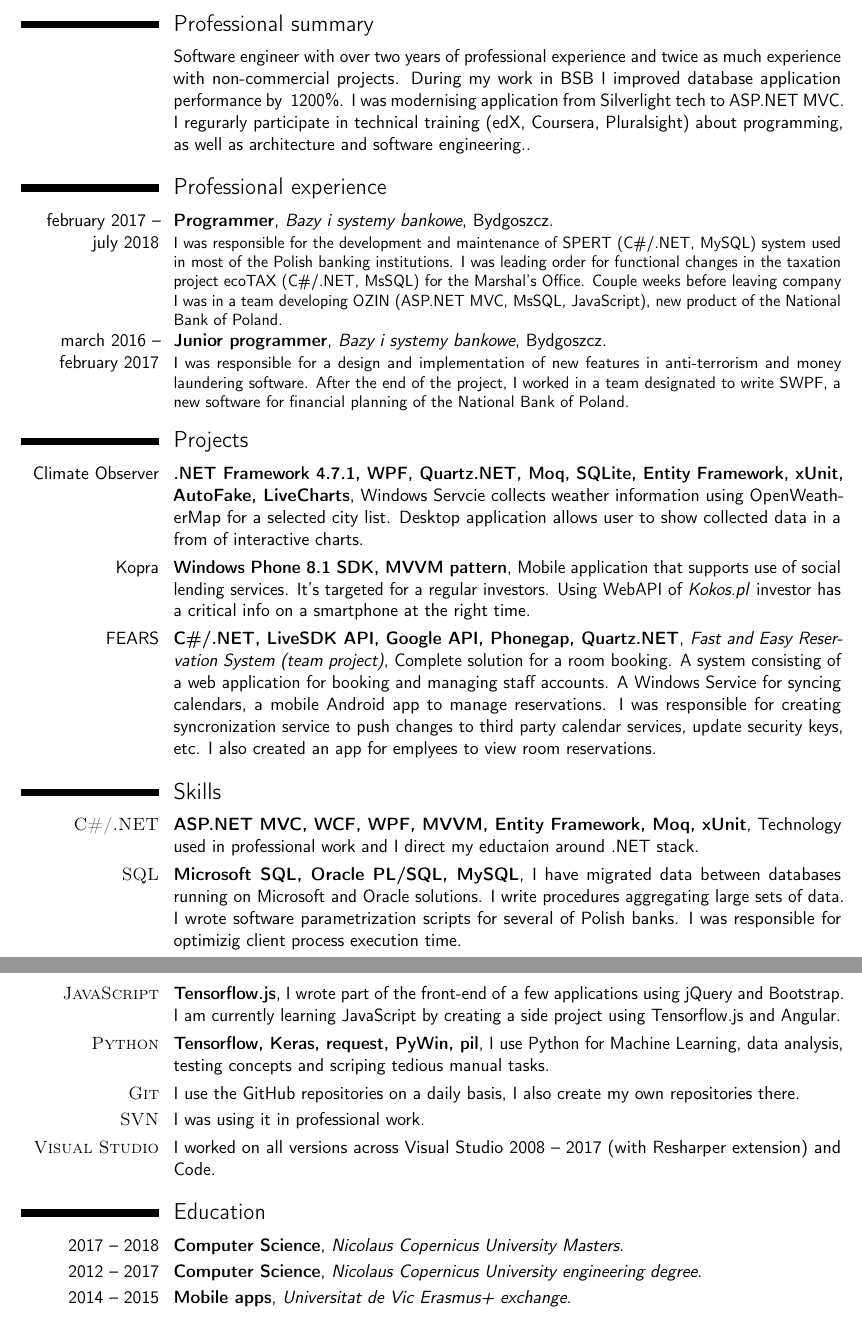
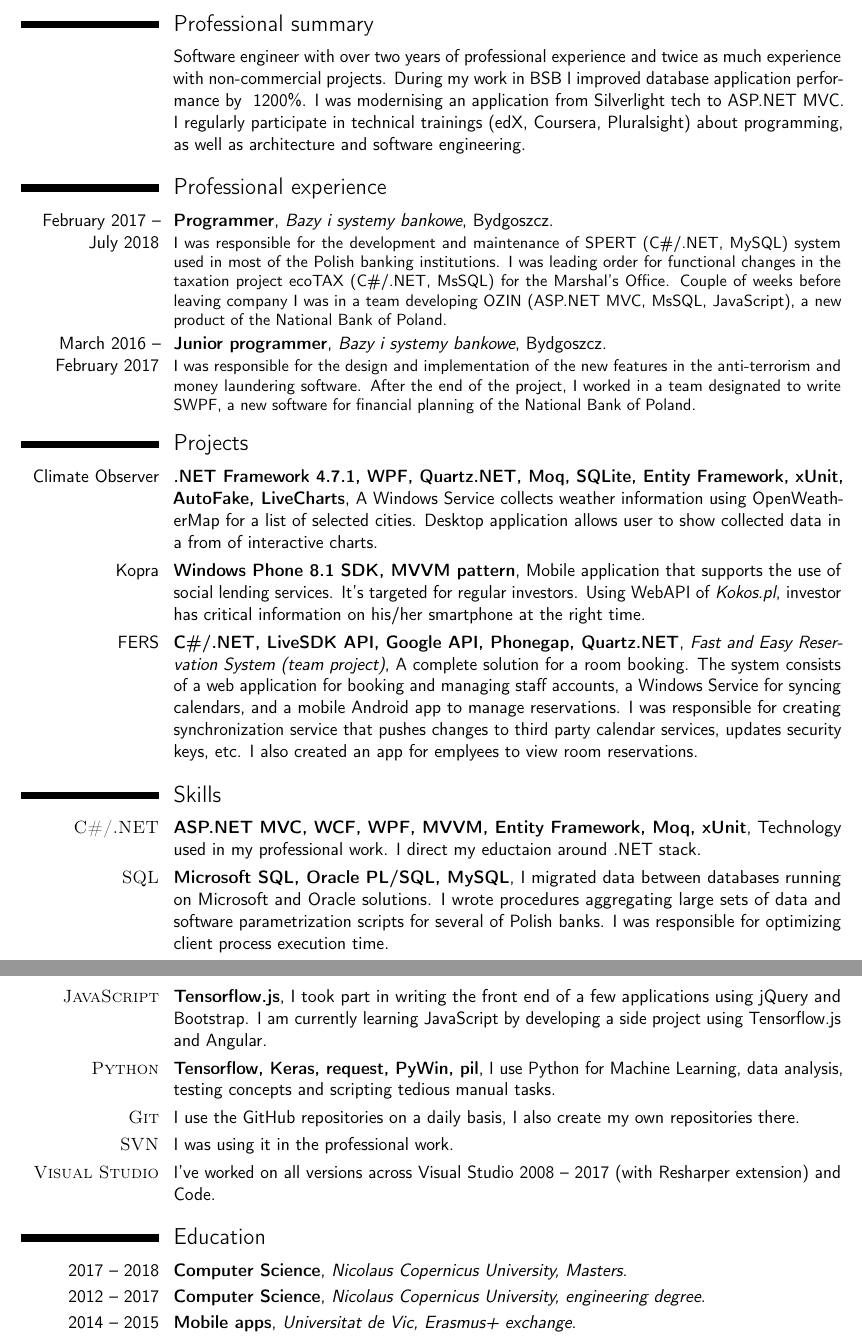
Before and after one commit to Pawel-Marcin-Chojnacki/cv, a LaTeX CV (Pawel-Chojnacki-english.tex): two parts of pages 1 and 2 of 2, joined at a grey line, cut so that both start at the same text. Compiled offline with pdfLaTeX.

Commit message:
Corrected spelling errors

```diff
--- a/Pawel-Chojnacki-english.tex
+++ b/Pawel-Chojnacki-english.tex
@@ -29,32 +29,32 @@
 \makecvtitle
 
 \section{Professional summary}
-\cventry{}{}{}{}{Software engineer with over two years of professional experience and twice as much experience with non-commercial projects. During my work in BSB I improved database application performance by ~1200\%. I was modernising application from Silverlight tech to ASP.NET MVC. I regurarly participate in technical training (edX, Coursera, Pluralsight) about programming, as well as architecture and software engineering.}{}
+\cventry{}{}{}{}{Software engineer with over two years of professional experience and twice as much experience with non-commercial projects. During my work in BSB I improved database application performance by ~1200\%. I was modernising an application from Silverlight tech to ASP.NET MVC. I regularly participate in technical trainings (edX, Coursera, Pluralsight) about programming, as well as architecture and software engineering}{}
 
 \section{Professional experience}
-\cventry{february 2017 -- july 2018}{Programmer}{Bazy i systemy bankowe}{Bydgoszcz}{}{I was responsible for the development and maintenance of SPERT (C\#/.NET, MySQL) system used in most of the Polish banking institutions. I was leading order for functional changes in the taxation project ecoTAX (C\#/.NET, MsSQL) for the Marshal's Office. Couple weeks before leaving company I was in a team developing OZIN (ASP.NET MVC, MsSQL, JavaScript), new product of the National Bank of Poland.}
-\cventry{march 2016 -- february 2017}{Junior programmer}{Bazy i systemy bankowe}{Bydgoszcz}{}{I was responsible for a design and implementation of new features in anti-terrorism and money laundering software. After the end of the project, I worked in a team designated to write SWPF, a new software for financial planning of the National Bank of Poland.}
+\cventry{February 2017 -- July 2018}{Programmer}{Bazy i systemy bankowe}{Bydgoszcz}{}{I was responsible for the development and maintenance of SPERT (C\#/.NET, MySQL) system used in most of the Polish banking institutions. I was leading order for functional changes in the taxation project ecoTAX (C\#/.NET, MsSQL) for the Marshal's Office. Couple of weeks before leaving company I was in a team developing OZIN (ASP.NET MVC, MsSQL, JavaScript), a new product of the National Bank of Poland.}
+\cventry{March 2016 -- February 2017}{Junior programmer}{Bazy i systemy bankowe}{Bydgoszcz}{}{I was responsible for the design and implementation of the new features in the anti-terrorism and money laundering software. After the end of the project, I worked in a team designated to write SWPF, a new software for financial planning of the National Bank of Poland.}
 
 \section{Projects}
-\cventry{Climate Observer}{.NET Framework 4.7.1, WPF, Quartz.NET, Moq, SQLite, Entity Framework, xUnit, AutoFake, LiveCharts}{}{Windows Servcie collects weather information using OpenWeatherMap for a selected city list. Desktop application allows user to show collected data in a from of interactive charts}{}{}
-\cventry{Kopra}{Windows Phone 8.1 SDK, MVVM pattern}{}{Mobile application that supports use of social lending services. It's targeted for a regular investors. Using WebAPI of \textit{Kokos.pl} investor has a critical info on a smartphone at the right time}{}{}
+\cventry{Climate Observer}{.NET Framework 4.7.1, WPF, Quartz.NET, Moq, SQLite, Entity Framework, xUnit, AutoFake, LiveCharts}{}{A Windows Service collects weather information using OpenWeatherMap for a list of selected cities. Desktop application allows user to show collected data in a from of interactive charts}{}{}
+\cventry{Kopra}{Windows Phone 8.1 SDK, MVVM pattern}{}{Mobile application that supports the use of social lending services. It's targeted for regular investors. Using WebAPI of \textit{Kokos.pl}, investor has critical information on his/her smartphone at the right time}{}{}
 %\cventry{PhotoAlbum}{C\#/.NET}{Library}{making use of an EXIF in jpg files. Enables creation of photo albums, tagging photos, adding description, title, suggesting tags from previously used. Because all information is stored in file itself, everything that user writes is portable and platform independent}{}{}
 %\cventry{Home Media Manager}{AngularJS}{}{Application to manage movies in personal library on mobile devices. Rotten tomatoes API was used to compare movies ratings}{}{}
-\cventry{FEARS}{C\#/.NET, LiveSDK API, Google API, Phonegap, Quartz.NET}{Fast and Easy Reservation System (team project)}{Complete solution for a room booking. A system consisting of a web application for booking and managing staff accounts. A Windows Service for syncing calendars, a mobile Android app to manage reservations.}{I was responsible for creating syncronization service to push changes to third party calendar services, update security keys, etc. I also created an app for emplyees to view room reservations}{}
+\cventry{FERS}{C\#/.NET, LiveSDK API, Google API, Phonegap, Quartz.NET}{Fast and Easy Reservation System (team project)}{A complete solution for a room booking. The system consists of a web application for booking and managing staff accounts, a Windows Service for syncing calendars, and a mobile Android app to manage reservations.}{I was responsible for creating synchronization service that pushes changes to third party calendar services, updates security keys, etc. I also created an app for emplyees to view room reservations}{}
 
 \section{Skills}
-\cventry{\textsc{C\#/.NET}}{ASP.NET MVC, WCF, WPF, MVVM, Entity Framework, Moq, xUnit}{}{Technology used in professional work and I direct my eductaion around .NET stack}{}{}
-\cventry{\textsc{SQL}}{Microsoft SQL, Oracle PL/SQL, MySQL}{}{I have migrated data between databases running on Microsoft and Oracle solutions. I write procedures aggregating large sets of data. I wrote software parametrization scripts for several of Polish banks. I was responsible for optimizig client process execution time}{}{}
-\cventry{\textsc{JavaScript}}{Tensorflow.js}{}{I wrote part of the front-end of a few applications using jQuery and Bootstrap. I am currently learning JavaScript by creating a side project using Tensorflow.js and Angular}{}{}
-\cventry{\textsc{Python}}{Tensorflow, Keras, request, PyWin, pil}{}{I use Python for Machine Learning, data analysis, testing concepts and scriping tedious manual tasks}{}{}
+\cventry{\textsc{C\#/.NET}}{ASP.NET MVC, WCF, WPF, MVVM, Entity Framework, Moq, xUnit}{}{Technology used in my professional work. I direct my eductaion around .NET stack}{}{}
+\cventry{\textsc{SQL}}{Microsoft SQL, Oracle PL/SQL, MySQL}{}{I migrated data between databases running on Microsoft and Oracle solutions. I wrote procedures aggregating large sets of data and software parametrization scripts for several of Polish banks. I was responsible for optimizing client process execution time}{}{}
+\cventry{\textsc{JavaScript}}{Tensorflow.js}{}{I took part in writing the front end of a few applications using jQuery and Bootstrap. I am currently learning JavaScript by developing a side project using Tensorflow.js and Angular}{}{}
+\cventry{\textsc{Python}}{Tensorflow, Keras, request, PyWin, pil}{}{I use Python for Machine Learning, data analysis, testing concepts and scripting tedious manual tasks}{}{}
 \cventry{\textsc{Git}}{}{}{}{I use the GitHub repositories on a daily basis, I also create my own repositories there}{}
-\cventry{\textsc{SVN}}{}{}{}{I was using it in professional work}{}
-\cventry{\textsc{Visual Studio}}{}{}{}{I worked on all versions across Visual Studio 2008 -- 2017 (with Resharper extension) and Code}{}
+\cventry{\textsc{SVN}}{}{}{}{I was using it in the professional work}{}
+\cventry{\textsc{Visual Studio}}{}{}{}{I've worked on all versions across Visual Studio 2008 -- 2017 (with Resharper extension) and Code}{}
 
 \section{Education}
-\cventry{2017 -- 2018}{Computer Science}{Nicolaus Copernicus University}{}{\textit{Masters}}{}
-\cventry{2012 -- 2017}{Computer Science}{Nicolaus Copernicus University}{}{\textit{engineering degree}}{}  % arguments 3 to 6 can be left empty
-\cventry{2014 -- 2015}{Mobile apps}{Universitat de Vic}{}{\textit{Erasmus+ exchange}}{}  % arguments 3 to 6 can be left empty
+\cventry{2017 -- 2018}{Computer Science}{Nicolaus Copernicus University,}{}{\textit{Masters}}{}
+\cventry{2012 -- 2017}{Computer Science}{Nicolaus Copernicus University,}{}{\textit{engineering degree}}{}  % arguments 3 to 6 can be left empty
+\cventry{2014 -- 2015}{Mobile apps}{Universitat de Vic,}{}{\textit{Erasmus+ exchange}}{}  % arguments 3 to 6 can be left empty
 \cventry{2008 -- 2012}{IT technician}{ZSMEiE, Toruń}{}{}{}
 
 \section{Certificates}
```
Also changed, not shown: Pawel-Chojnacki-english.pdf.
